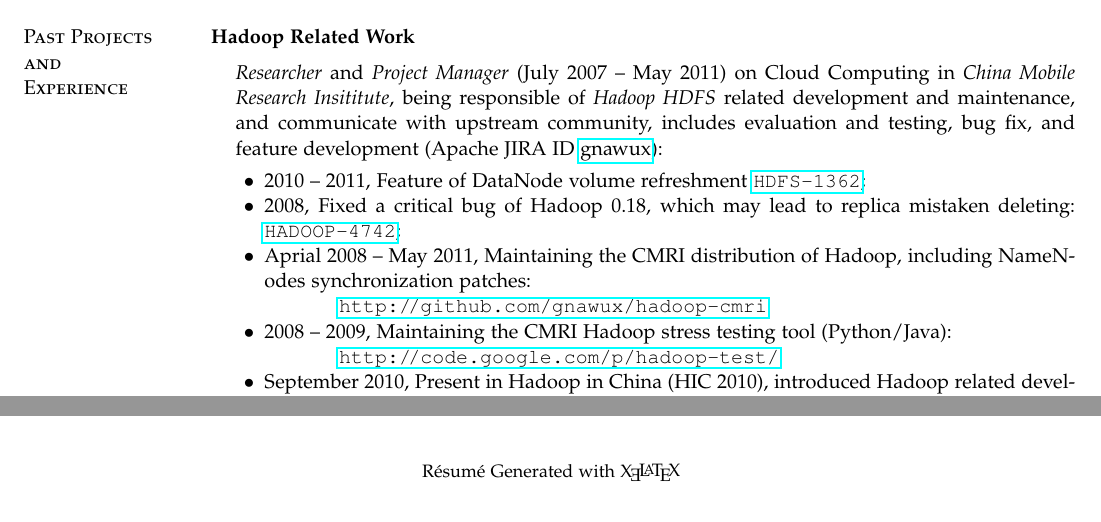
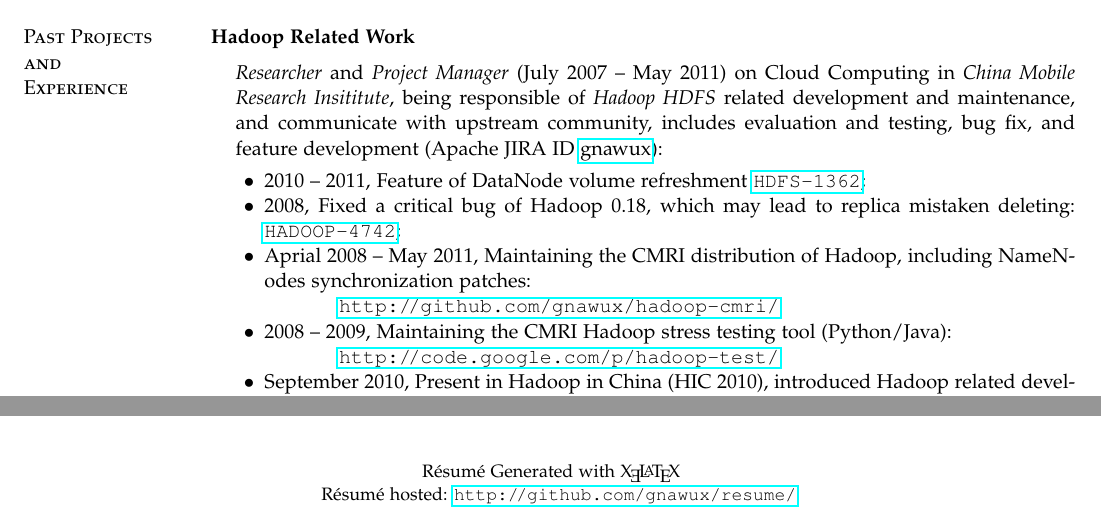
Before and after one commit to gnawux/resume, a LaTeX CV (wangxu-en.tex): two parts of pages 1 and 3 of 3, joined at a grey line, cut so that both start at the same text. Compiled offline with pdfLaTeX.

Commit message:
Minor adjust on PDF layout
Signed-off-by: Wang Xu <gnawux@gmail.com>

```diff
--- a/wangxu-en.tex
+++ b/wangxu-en.tex
@@ -80,7 +80,7 @@ Jobs on {\sl Apache Hadoop} related development and mantaince, especially HDFS r
 \item 2010~--~2011, Feature of DataNode volume refreshment \href{https://issues.apache.org/jira/browse/HDFS-1362}{\tt HDFS-1362};
 \item 2008, Fixed a critical bug of Hadoop 0.18, which may lead to replica mistaken deleting: \href{https://issues.apache.org/jira/browse/HADOOP-4742}{\tt HADOOP-4742};
 \item Aprial 2008~--~May 2011, Maintaining the CMRI distribution of Hadoop, including NameNodes synchronization patches:\\
-          \hindent\href{http://github.com/gnawux/hadoop-cmri}{\tt\http{}github.com/gnawux/hadoop-cmri}
+          \hindent\href{http://github.com/gnawux/hadoop-cmri/}{\tt\http{}github.com/gnawux/hadoop-cmri/}
 \item 2008~--~2009, Maintaining the CMRI Hadoop stress testing tool (Python/Java):\\
           \hindent\href{http://code.google.com/p/hadoop-test/}{\tt\http{}code.google.com/p/hadoop-test/}
 \item September 2010, Present in Hadoop in China (HIC 2010), introduced Hadoop related developments in China Mobile Research Institute:\\
@@ -181,6 +181,7 @@ Having been responsible for development of wireless field test system, etc.
 
 \vfill
 \vfill
-\mbox{ }\hspace{100pt}	\small\Resume\ Generated with \hologo{XeLaTeX}
+\mbox{ }\hspace{100pt}	\small\Resume\ Generated with \hologo{XeLaTeX}\\
+\mbox{ }\hspace{50pt}	\small\Resume\ hosted: \href{http://github.com/gnawux/resume/}{\tt\http{}github.com/gnawux/resume/}
 
 \end{document}
```
Also changed, not shown: wangxu-en.pdf, wangxu-en.tex (2 more changed lines).
